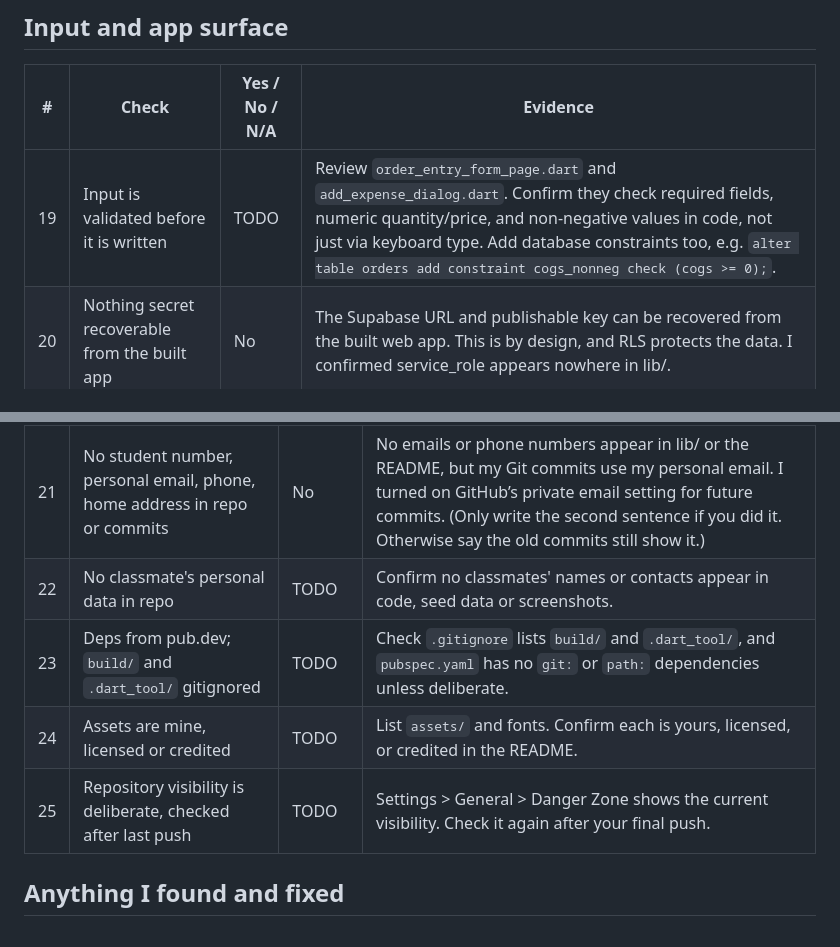
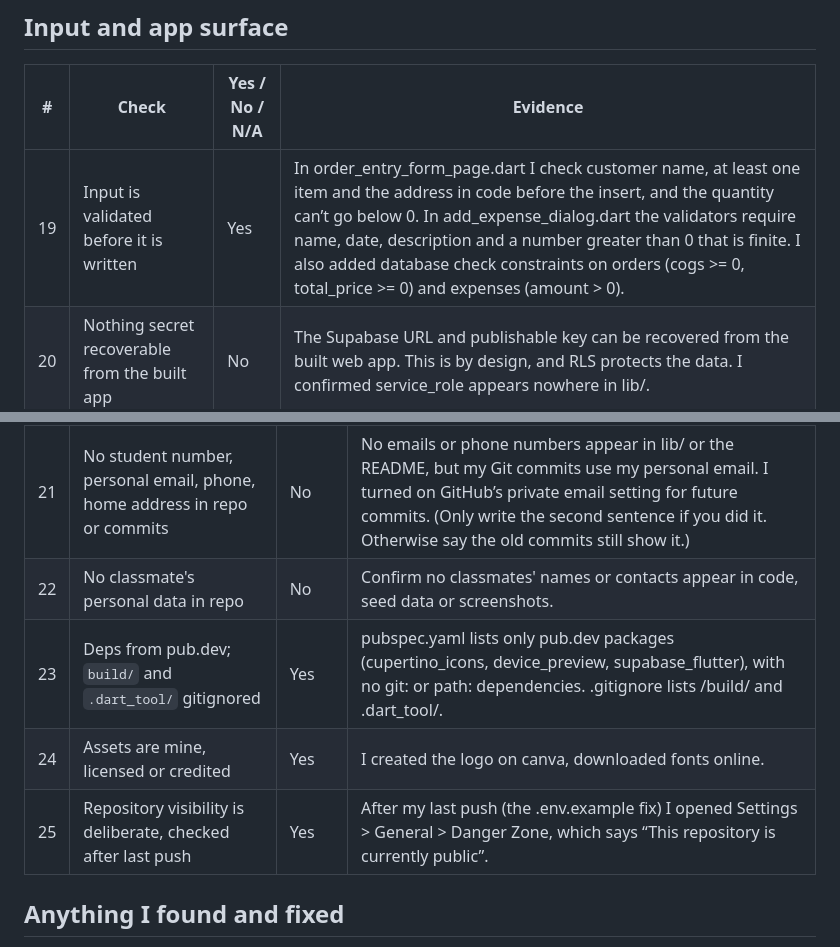
Before and after one commit to ljoraye/Cookie-Bites, a Markdown page: Project Report/security_checklist.md, 2 parts joined by grey strips. Drawn GitHub-style.

```diff
--- a/Project Report/security_checklist.md
+++ b/Project Report/security_checklist.md
@@ -39,7 +39,7 @@ Project: Flutter app with Supabase backend, deployed to GitHub Pages via GitHub
 
 | # | Check | Yes / No / N/A | Evidence |
 | --- | --- | --- | --- |
-| 19 | Input is validated before it is written | TODO | Review `order_entry_form_page.dart` and `add_expense_dialog.dart`. Confirm they check required fields, numeric quantity/price, and non-negative values in code, not just via keyboard type. Add database constraints too, e.g. `alter table orders add constraint cogs_nonneg check (cogs >= 0);`. |
+| 19 | Input is validated before it is written | Yes | In order_entry_form_page.dart I check customer name, at least one item and the address in code before the insert, and the quantity can’t go below 0. In add_expense_dialog.dart the validators require name, date, description and a number greater than 0 that is finite. I also added database check constraints on orders (cogs >= 0, total_price >= 0) and expenses (amount > 0). |
 | 20 | Nothing secret recoverable from the built app | No | The Supabase URL and publishable key can be recovered from the built web app. This is by design, and RLS protects the data. I confirmed service_role appears nowhere in lib/. |
 
 ## Repository and privacy
@@ -47,10 +47,10 @@ Project: Flutter app with Supabase backend, deployed to GitHub Pages via GitHub
 | # | Check | Yes / No / N/A | Evidence |
 | --- | --- | --- | --- |
 | 21 | No student number, personal email, phone, home address in repo or commits | No | No emails or phone numbers appear in lib/ or the README, but my Git commits use my personal email. I turned on GitHub’s private email setting for future commits. (Only write the second sentence if you did it. Otherwise say the old commits still show it.)|
-| 22 | No classmate's personal data in repo | TODO | Confirm no classmates' names or contacts appear in code, seed data or screenshots. |
-| 23 | Deps from pub.dev; `build/` and `.dart_tool/` gitignored | TODO | Check `.gitignore` lists `build/` and `.dart_tool/`, and `pubspec.yaml` has no `git:` or `path:` dependencies unless deliberate. |
-| 24 | Assets are mine, licensed or credited | TODO | List `assets/` and fonts. Confirm each is yours, licensed, or credited in the README. |
-| 25 | Repository visibility is deliberate, checked after last push | TODO | Settings > General > Danger Zone shows the current visibility. Check it again after your final push. |
+| 22 | No classmate's personal data in repo | No | Confirm no classmates' names or contacts appear in code, seed data or screenshots. |
+| 23 | Deps from pub.dev; `build/` and `.dart_tool/` gitignored | Yes | pubspec.yaml lists only pub.dev packages (cupertino_icons, device_preview, supabase_flutter), with no git: or path: dependencies. .gitignore lists /build/ and .dart_tool/. |
+| 24 | Assets are mine, licensed or credited | Yes | I created the logo on canva, downloaded fonts online. |
+| 25 | Repository visibility is deliberate, checked after last push | Yes |After my last push (the .env.example fix) I opened Settings > General > Danger Zone, which says “This repository is currently public”. |
 
 ## Anything I found and fixed
 
```
Also changed, not shown: other parts of Project Report/security_checklist.md (+10 -10 lines).
